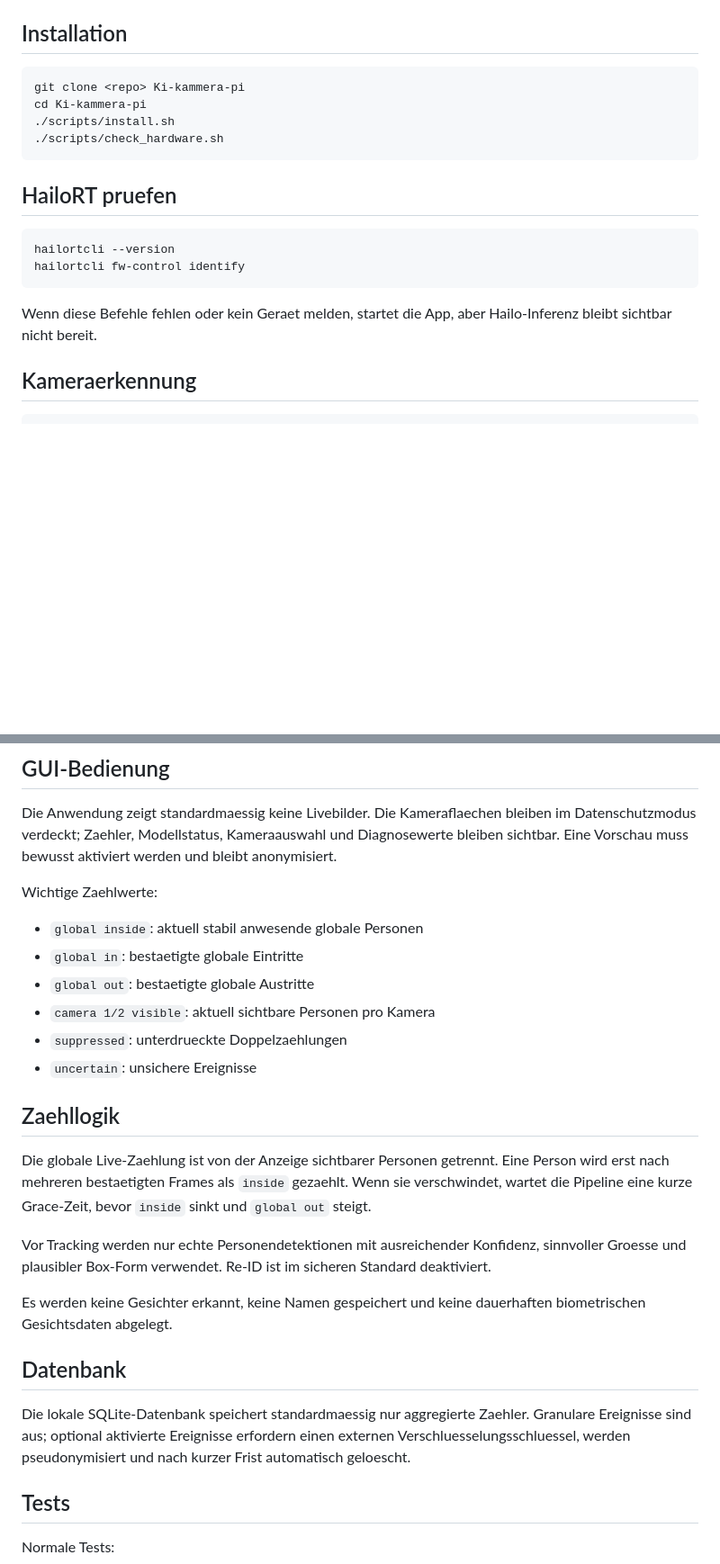
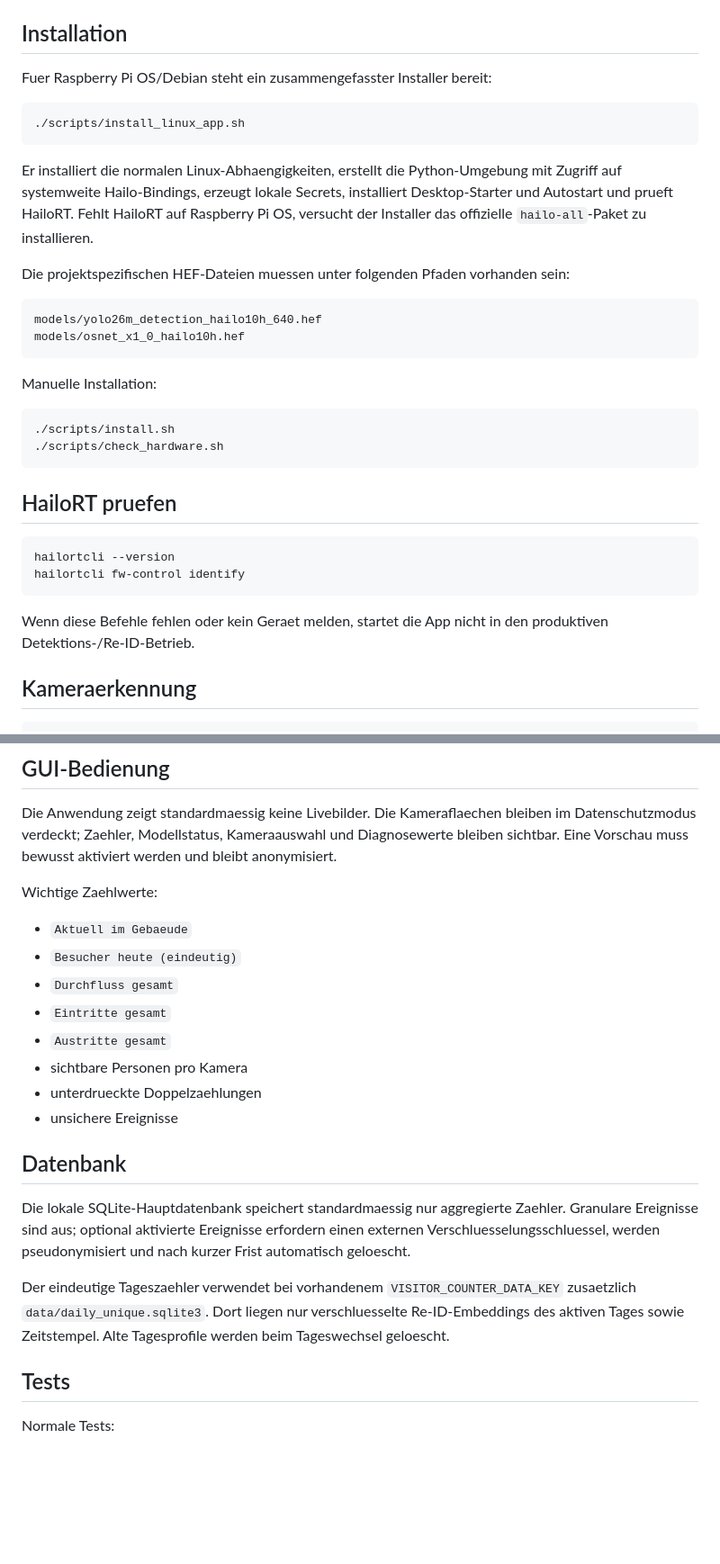
Before and after one commit to 1234Taschenlampe/PersonenZ-hler, a Markdown page: README.md, 2 parts joined by grey strips. Shown at 90% size. Drawn GitHub-style; blank space fills up the shorter version.

Commit message:
Document production counter semantics and daily ReID

````diff
--- a/README.md
+++ b/README.md
@@ -27,9 +43,24 @@ Dokumentation:
 
 ## Installation
 
+Fuer Raspberry Pi OS/Debian steht ein zusammengefasster Installer bereit:
+
 ```bash
-git clone <repo> Ki-kammera-pi
-cd Ki-kammera-pi
+./scripts/install_linux_app.sh
+```
+
+Er installiert die normalen Linux-Abhaengigkeiten, erstellt die Python-Umgebung mit Zugriff auf systemweite Hailo-Bindings, erzeugt lokale Secrets, installiert Desktop-Starter und Autostart und prueft HailoRT. Fehlt HailoRT auf Raspberry Pi OS, versucht der Installer das offizielle `hailo-all`-Paket zu installieren.
+
+Die projektspezifischen HEF-Dateien muessen unter folgenden Pfaden vorhanden sein:
+
+```text
+models/yolo26m_detection_hailo10h_640.hef
+models/osnet_x1_0_hailo10h.hef
+```
+
+Manuelle Installation:
+
+```bash
 ./scripts/install.sh
 ./scripts/check_hardware.sh
 ```
@@ -41,7 +72,7 @@ hailortcli --version
 hailortcli fw-control identify
 ```
 
-Wenn diese Befehle fehlen oder kein Geraet melden, startet die App, aber Hailo-Inferenz bleibt sichtbar nicht bereit.
+Wenn diese Befehle fehlen oder kein Geraet melden, startet die App nicht in den produktiven Detektions-/Re-ID-Betrieb.
 
 ## Kameraerkennung
 
@@ -90,24 +121,20 @@ Die Anwendung zeigt standardmaessig keine Livebilder. Die Kameraflaechen bleiben
 
 Wichtige Zaehlwerte:
 
-- `global inside`: aktuell stabil anwesende globale Personen
-- `global in`: bestaetigte globale Eintritte
-- `global out`: bestaetigte globale Austritte
-- `camera 1/2 visible`: aktuell sichtbare Personen pro Kamera
-- `suppressed`: unterdrueckte Doppelzaehlungen
-- `uncertain`: unsichere Ereignisse
-
-## Zaehllogik
-
-Die globale Live-Zaehlung ist von der Anzeige sichtbarer Personen getrennt. Eine Person wird erst nach mehreren bestaetigten Frames als `inside` gezaehlt. Wenn sie verschwindet, wartet die Pipeline eine kurze Grace-Zeit, bevor `inside` sinkt und `global out` steigt.
-
-Vor Tracking werden nur echte Personendetektionen mit ausreichender Konfidenz, sinnvoller Groesse und plausibler Box-Form verwendet. Re-ID ist im sicheren Standard deaktiviert.
-
-Es werden keine Gesichter erkannt, keine Namen gespeichert und keine dauerhaften biometrischen Gesichtsdaten abgelegt.
+- `Aktuell im Gebaeude`
+- `Besucher heute (eindeutig)`
+- `Durchfluss gesamt`
+- `Eintritte gesamt`
+- `Austritte gesamt`
+- sichtbare Personen pro Kamera
+- unterdrueckte Doppelzaehlungen
+- unsichere Ereignisse
 
 ## Datenbank
 
-Die lokale SQLite-Datenbank speichert standardmaessig nur aggregierte Zaehler. Granulare Ereignisse sind aus; optional aktivierte Ereignisse erfordern einen externen Verschluesselungsschluessel, werden pseudonymisiert und nach kurzer Frist automatisch geloescht.
+Die lokale SQLite-Hauptdatenbank speichert standardmaessig nur aggregierte Zaehler. Granulare Ereignisse sind aus; optional aktivierte Ereignisse erfordern einen externen Verschluesselungsschluessel, werden pseudonymisiert und nach kurzer Frist automatisch geloescht.
+
+Der eindeutige Tageszaehler verwendet bei vorhandenem `VISITOR_COUNTER_DATA_KEY` zusaetzlich `data/daily_unique.sqlite3`. Dort liegen nur verschluesselte Re-ID-Embeddings des aktiven Tages sowie Zeitstempel. Alte Tagesprofile werden beim Tageswechsel geloescht.
 
 ## Tests
 
````
Also changed, not shown: other parts of README.md (+25 -12 lines).
